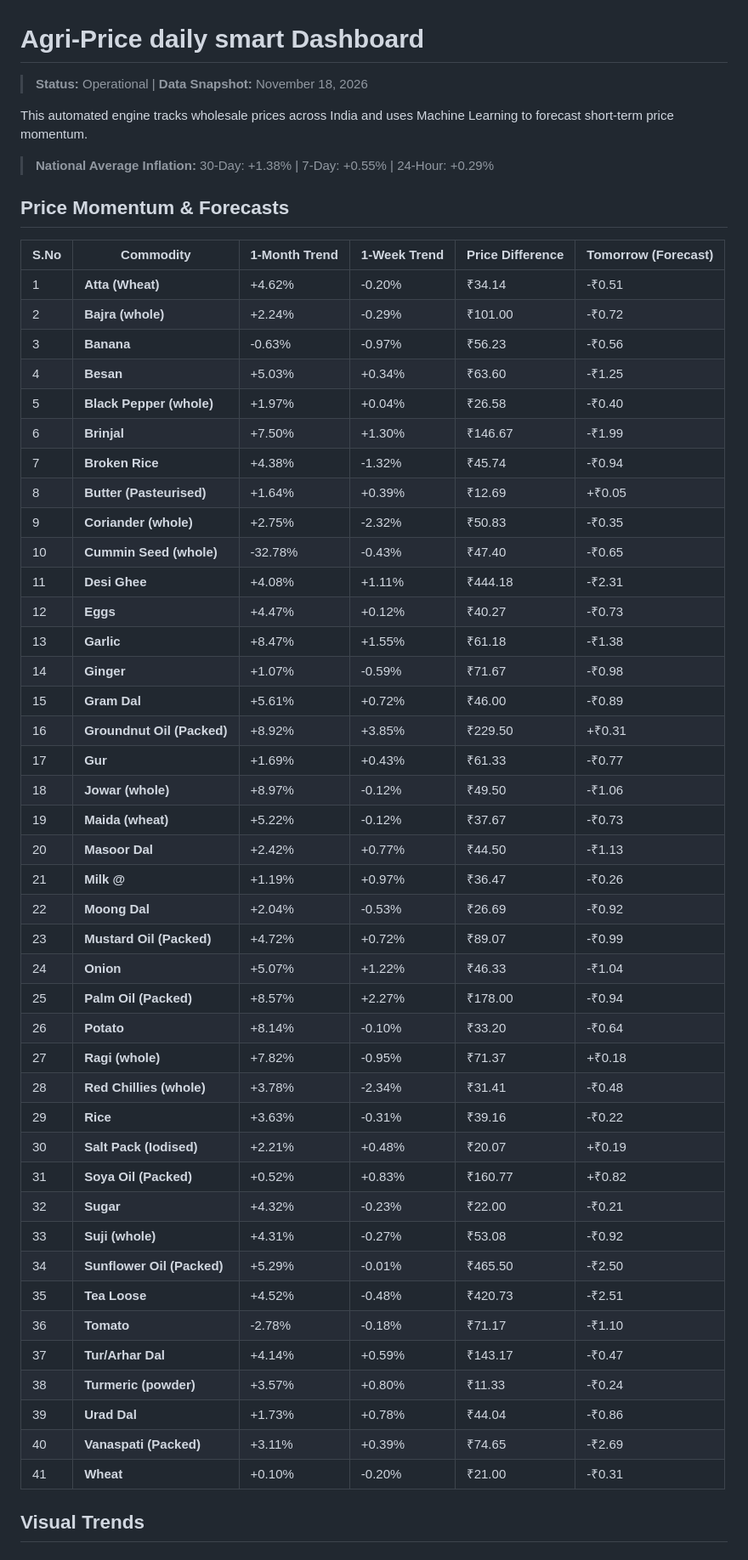
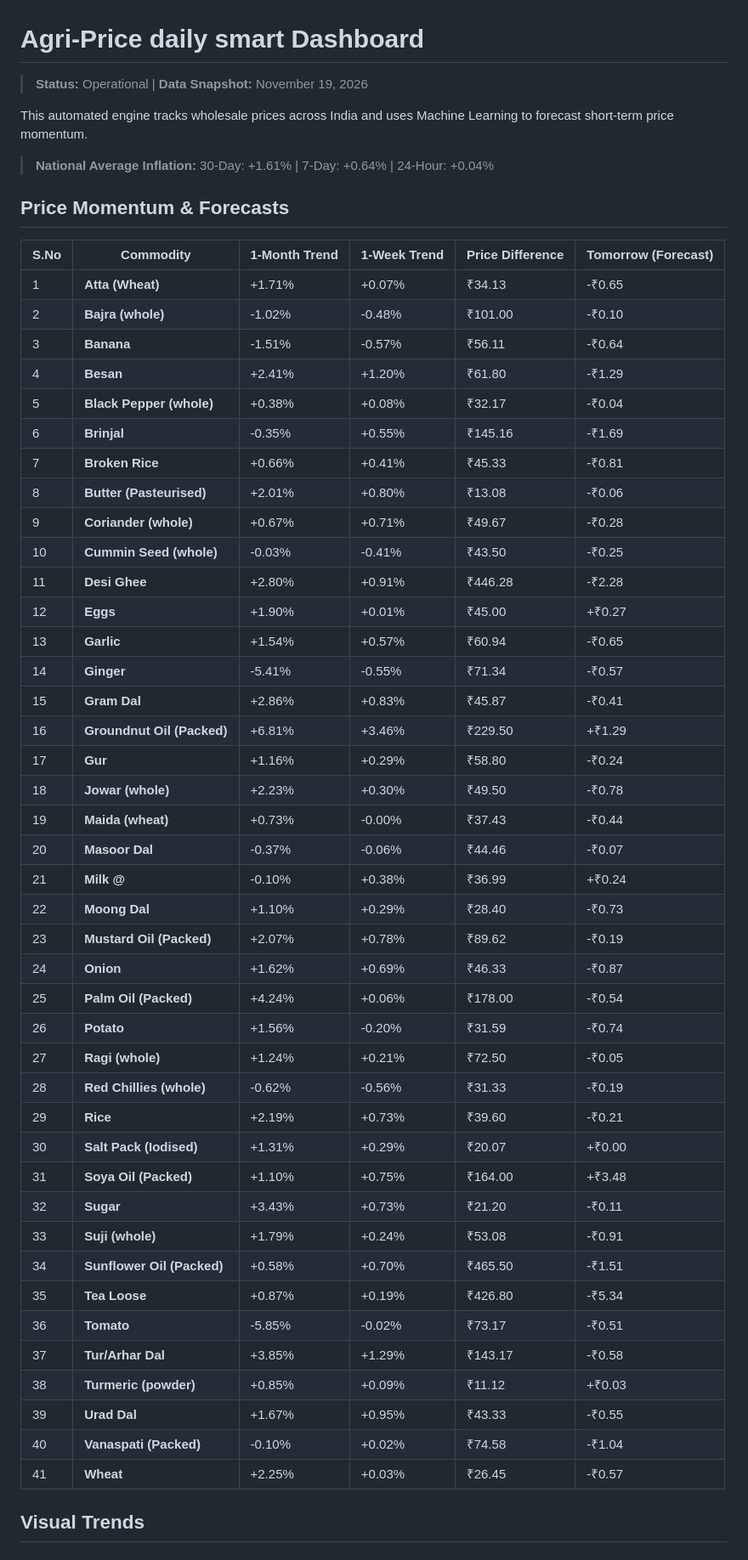
Before and after one commit to Raunak-Singh-Negi/AgriPulse, a Markdown page: README.md, the part around one of its changes. Shown at 85% size. GitHub-like rendering.

```diff
--- a/README.md
+++ b/README.md
@@ -1,54 +1,54 @@
 #  Agri-Price daily smart Dashboard
-> **Status:** Operational | **Data Snapshot:** November 18, 2026
+> **Status:** Operational | **Data Snapshot:** November 19, 2026
 
 This automated engine tracks wholesale prices across India and uses Machine Learning to forecast short-term price momentum.
 
-> **National Average Inflation:** 30-Day: +1.38% | 7-Day: +0.55% | 24-Hour: +0.29%
+> **National Average Inflation:** 30-Day: +1.61% | 7-Day: +0.64% | 24-Hour: +0.04%
 
 ##  Price Momentum & Forecasts
 | S.No | Commodity | 1-Month Trend | 1-Week Trend | Price Difference | Tomorrow (Forecast) |
 |---|---|---|---|---|---|
-| 1 | **Atta (Wheat)** | +4.62% | -0.20% | ₹34.14 | -₹0.51 |
-| 2 | **Bajra (whole)** | +2.24% | -0.29% | ₹101.00 | -₹0.72 |
-| 3 | **Banana** | -0.63% | -0.97% | ₹56.23 | -₹0.56 |
-| 4 | **Besan** | +5.03% | +0.34% | ₹63.60 | -₹1.25 |
-| 5 | **Black Pepper (whole)** | +1.97% | +0.04% | ₹26.58 | -₹0.40 |
-| 6 | **Brinjal** | +7.50% | +1.30% | ₹146.67 | -₹1.99 |
-| 7 | **Broken Rice** | +4.38% | -1.32% | ₹45.74 | -₹0.94 |
-| 8 | **Butter (Pasteurised)** | +1.64% | +0.39% | ₹12.69 | +₹0.05 |
-| 9 | **Coriander (whole)** | +2.75% | -2.32% | ₹50.83 | -₹0.35 |
-| 10 | **Cummin Seed (whole)** | -32.78% | -0.43% | ₹47.40 | -₹0.65 |
-| 11 | **Desi Ghee** | +4.08% | +1.11% | ₹444.18 | -₹2.31 |
-| 12 | **Eggs** | +4.47% | +0.12% | ₹40.27 | -₹0.73 |
-| 13 | **Garlic** | +8.47% | +1.55% | ₹61.18 | -₹1.38 |
-| 14 | **Ginger** | +1.07% | -0.59% | ₹71.67 | -₹0.98 |
-| 15 | **Gram Dal** | +5.61% | +0.72% | ₹46.00 | -₹0.89 |
-| 16 | **Groundnut Oil (Packed)** | +8.92% | +3.85% | ₹229.50 | +₹0.31 |
-| 17 | **Gur** | +1.69% | +0.43% | ₹61.33 | -₹0.77 |
-| 18 | **Jowar (whole)** | +8.97% | -0.12% | ₹49.50 | -₹1.06 |
-| 19 | **Maida (wheat)** | +5.22% | -0.12% | ₹37.67 | -₹0.73 |
-| 20 | **Masoor Dal** | +2.42% | +0.77% | ₹44.50 | -₹1.13 |
-| 21 | **Milk @** | +1.19% | +0.97% | ₹36.47 | -₹0.26 |
-| 22 | **Moong Dal** | +2.04% | -0.53% | ₹26.69 | -₹0.92 |
-| 23 | **Mustard Oil (Packed)** | +4.72% | +0.72% | ₹89.07 | -₹0.99 |
-| 24 | **Onion** | +5.07% | +1.22% | ₹46.33 | -₹1.04 |
-| 25 | **Palm Oil (Packed)** | +8.57% | +2.27% | ₹178.00 | -₹0.94 |
-| 26 | **Potato** | +8.14% | -0.10% | ₹33.20 | -₹0.64 |
-| 27 | **Ragi (whole)** | +7.82% | -0.95% | ₹71.37 | +₹0.18 |
-| 28 | **Red Chillies (whole)** | +3.78% | -2.34% | ₹31.41 | -₹0.48 |
-| 29 | **Rice** | +3.63% | -0.31% | ₹39.16 | -₹0.22 |
-| 30 | **Salt Pack (Iodised)** | +2.21% | +0.48% | ₹20.07 | +₹0.19 |
-| 31 | **Soya Oil (Packed)** | +0.52% | +0.83% | ₹160.77 | +₹0.82 |
-| 32 | **Sugar** | +4.32% | -0.23% | ₹22.00 | -₹0.21 |
-| 33 | **Suji (whole)** | +4.31% | -0.27% | ₹53.08 | -₹0.92 |
-| 34 | **Sunflower Oil (Packed)** | +5.29% | -0.01% | ₹465.50 | -₹2.50 |
-| 35 | **Tea Loose** | +4.52% | -0.48% | ₹420.73 | -₹2.51 |
-| 36 | **Tomato** | -2.78% | -0.18% | ₹71.17 | -₹1.10 |
-| 37 | **Tur/Arhar Dal** | +4.14% | +0.59% | ₹143.17 | -₹0.47 |
-| 38 | **Turmeric (powder)** | +3.57% | +0.80% | ₹11.33 | -₹0.24 |
-| 39 | **Urad Dal** | +1.73% | +0.78% | ₹44.04 | -₹0.86 |
-| 40 | **Vanaspati (Packed)** | +3.11% | +0.39% | ₹74.65 | -₹2.69 |
-| 41 | **Wheat** | +0.10% | -0.20% | ₹21.00 | -₹0.31 |
+| 1 | **Atta (Wheat)** | +1.71% | +0.07% | ₹34.13 | -₹0.65 |
+| 2 | **Bajra (whole)** | -1.02% | -0.48% | ₹101.00 | -₹0.10 |
+| 3 | **Banana** | -1.51% | -0.57% | ₹56.11 | -₹0.64 |
+| 4 | **Besan** | +2.41% | +1.20% | ₹61.80 | -₹1.29 |
+| 5 | **Black Pepper (whole)** | +0.38% | +0.08% | ₹32.17 | -₹0.04 |
+| 6 | **Brinjal** | -0.35% | +0.55% | ₹145.16 | -₹1.69 |
+| 7 | **Broken Rice** | +0.66% | +0.41% | ₹45.33 | -₹0.81 |
+| 8 | **Butter (Pasteurised)** | +2.01% | +0.80% | ₹13.08 | -₹0.06 |
+| 9 | **Coriander (whole)** | +0.67% | +0.71% | ₹49.67 | -₹0.28 |
+| 10 | **Cummin Seed (whole)** | -0.03% | -0.41% | ₹43.50 | -₹0.25 |
+| 11 | **Desi Ghee** | +2.80% | +0.91% | ₹446.28 | -₹2.28 |
+| 12 | **Eggs** | +1.90% | +0.01% | ₹45.00 | +₹0.27 |
+| 13 | **Garlic** | +1.54% | +0.57% | ₹60.94 | -₹0.65 |
+| 14 | **Ginger** | -5.41% | -0.55% | ₹71.34 | -₹0.57 |
+| 15 | **Gram Dal** | +2.86% | +0.83% | ₹45.87 | -₹0.41 |
+| 16 | **Groundnut Oil (Packed)** | +6.81% | +3.46% | ₹229.50 | +₹1.29 |
+| 17 | **Gur** | +1.16% | +0.29% | ₹58.80 | -₹0.24 |
+| 18 | **Jowar (whole)** | +2.23% | +0.30% | ₹49.50 | -₹0.78 |
+| 19 | **Maida (wheat)** | +0.73% | -0.00% | ₹37.43 | -₹0.44 |
+| 20 | **Masoor Dal** | -0.37% | -0.06% | ₹44.46 | -₹0.07 |
+| 21 | **Milk @** | -0.10% | +0.38% | ₹36.99 | +₹0.24 |
+| 22 | **Moong Dal** | +1.10% | +0.29% | ₹28.40 | -₹0.73 |
+| 23 | **Mustard Oil (Packed)** | +2.07% | +0.78% | ₹89.62 | -₹0.19 |
+| 24 | **Onion** | +1.62% | +0.69% | ₹46.33 | -₹0.87 |
+| 25 | **Palm Oil (Packed)** | +4.24% | +0.06% | ₹178.00 | -₹0.54 |
+| 26 | **Potato** | +1.56% | -0.20% | ₹31.59 | -₹0.74 |
+| 27 | **Ragi (whole)** | +1.24% | +0.21% | ₹72.50 | -₹0.05 |
+| 28 | **Red Chillies (whole)** | -0.62% | -0.56% | ₹31.33 | -₹0.19 |
+| 29 | **Rice** | +2.19% | +0.73% | ₹39.60 | -₹0.21 |
+| 30 | **Salt Pack (Iodised)** | +1.31% | +0.29% | ₹20.07 | +₹0.00 |
+| 31 | **Soya Oil (Packed)** | +1.10% | +0.75% | ₹164.00 | +₹3.48 |
+| 32 | **Sugar** | +3.43% | +0.73% | ₹21.20 | -₹0.11 |
+| 33 | **Suji (whole)** | +1.79% | +0.24% | ₹53.08 | -₹0.91 |
+| 34 | **Sunflower Oil (Packed)** | +0.58% | +0.70% | ₹465.50 | -₹1.51 |
+| 35 | **Tea Loose** | +0.87% | +0.19% | ₹426.80 | -₹5.34 |
+| 36 | **Tomato** | -5.85% | -0.02% | ₹73.17 | -₹0.51 |
+| 37 | **Tur/Arhar Dal** | +3.85% | +1.29% | ₹143.17 | -₹0.58 |
+| 38 | **Turmeric (powder)** | +0.85% | +0.09% | ₹11.12 | +₹0.03 |
+| 39 | **Urad Dal** | +1.67% | +0.95% | ₹43.33 | -₹0.55 |
+| 40 | **Vanaspati (Packed)** | -0.10% | +0.02% | ₹74.58 | -₹1.04 |
+| 41 | **Wheat** | +2.25% | +0.03% | ₹26.45 | -₹0.57 |
 
 
 ##  Visual Trends
```
Also changed, not shown: other parts of README.md (+41 -41 lines), report_images/30_day_trend.png, report_images/top_arbitrage.png, 1 other file.
